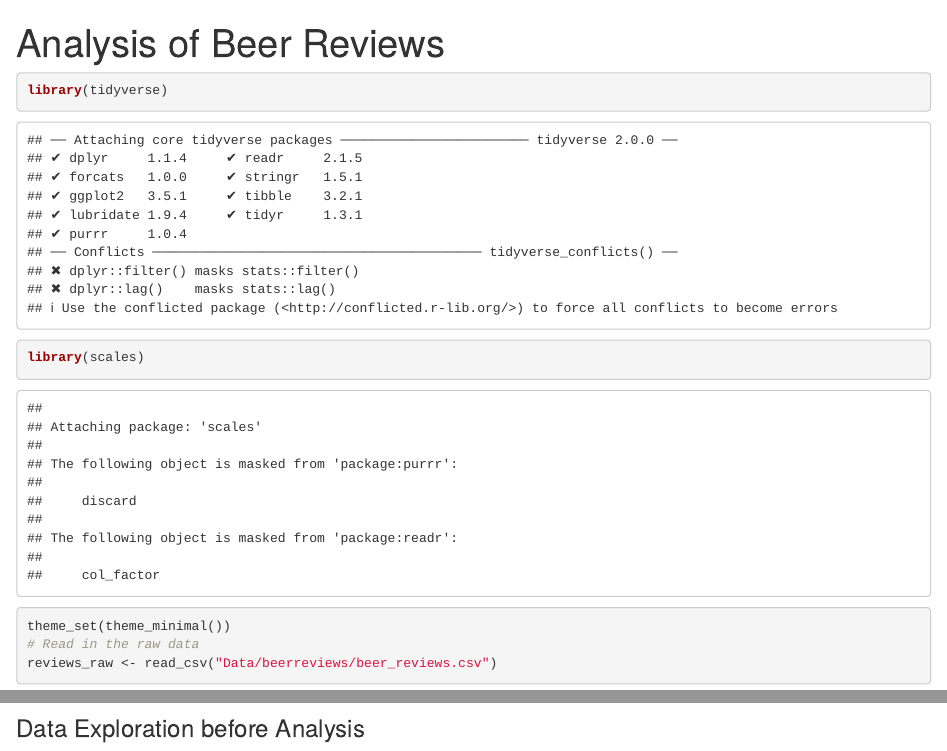
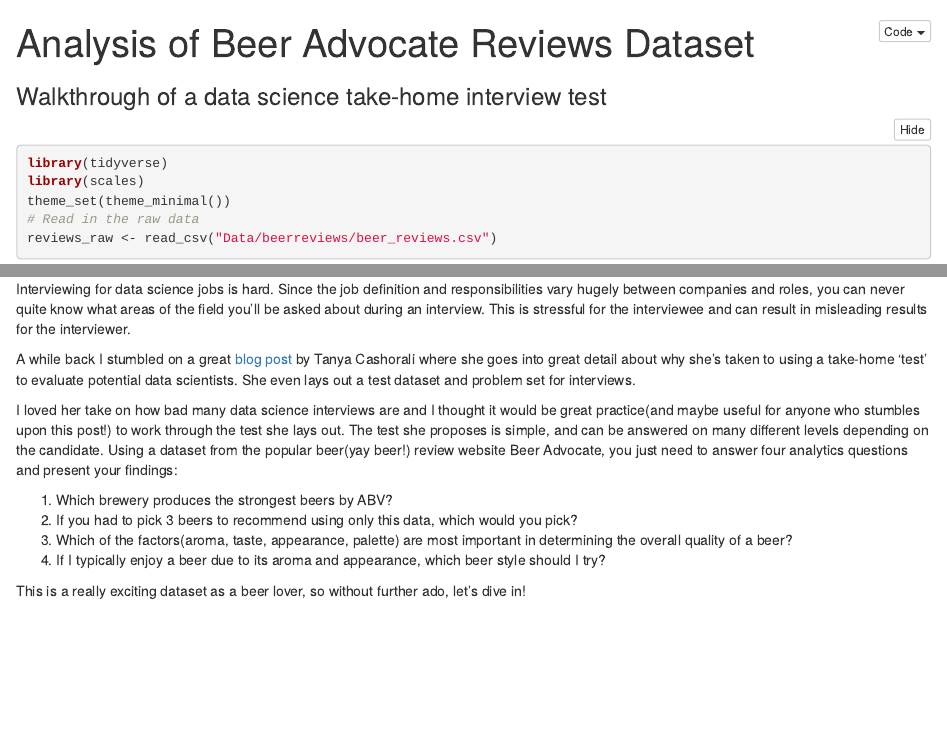
Before and after one commit to Grollus/Playground, an R Markdown document (beer-advocate-reviews.Rmd): the page in a window 1100 px wide, from its top, and a second part further down, joined at a grey line. Rendered offline with R 4.5, knitr and Pandoc, with nearby package versions; folded parts are opened; some code elsewhere in the file could not run offline.

Commit message:
-Initial report drafting in progress

````diff
--- a/beer-advocate-reviews.Rmd
+++ b/beer-advocate-reviews.Rmd
@@ -1,13 +1,16 @@
 ---
-title: "Analysis of Beer Reviews"
-output: html_document
+title: "Analysis of Beer Advocate Reviews Dataset"
+subtitle: "Walkthrough of a data science take-home interview test"
+output:
+  html_document:
+    code_folding: hide
 ---
 
 ```{r setup, include=FALSE}
-knitr::opts_chunk$set(echo = TRUE)
+knitr::opts_chunk$set(echo = TRUE, cache = TRUE)
 ```
 
-```{r}
+```{r data-load, results = FALSE, message = FALSE}
 library(tidyverse)
 library(scales)
 theme_set(theme_minimal())
@@ -15,7 +18,24 @@
 reviews_raw <- read_csv("Data/beerreviews/beer_reviews.csv")
 ```
 
+Interviewing for data science jobs is hard. Since the job definition and responsibilities vary hugely between
+companies and roles, you can never quite know what areas of the field you'll be asked about during an interview.
+This is stressful for the interviewee and can result in misleading results for the interviewer.
 
+A while back I stumbled on a great [blog post](https://www.linkedin.com/pulse/how-hire-test-data-skills-one-size-fits-all-interview-tanya-cashorali/) by Tanya
+Cashorali where she goes into great detail about why she's taken to using a take-home 'test' to evaluate potential data scientists.
+She even lays out a test dataset and problem set for interviews.
+
+I loved her take on how bad many data science interviews are and I thought it would be great practice(and maybe useful for anyone who stumbles upon this post!) to work through the test she lays out. The test she proposes is simple, and can be answered on many different
+levels depending on the candidate. Using a dataset from the popular beer(yay beer!) review website Beer Advocate, you just need to
+answer four analytics questions and present your findings:
+
+1) Which brewery produces the strongest beers by ABV?
+2) If you had to pick 3 beers to recommend using only this data, which would you pick?
+3) Which of the factors(aroma, taste, appearance, palette) are most important in determining the overall quality of a beer?
+4) If I typically enjoy a beer due to its aroma and appearance, which beer style should I try?
+
+This is a really exciting dataset as a beer lover, so without further ado, let's dive in!
 
 
 ### Data Exploration before Analysis
````
Also changed, not shown: beer-advocate-reviews.Rmd (7 more changed lines).
